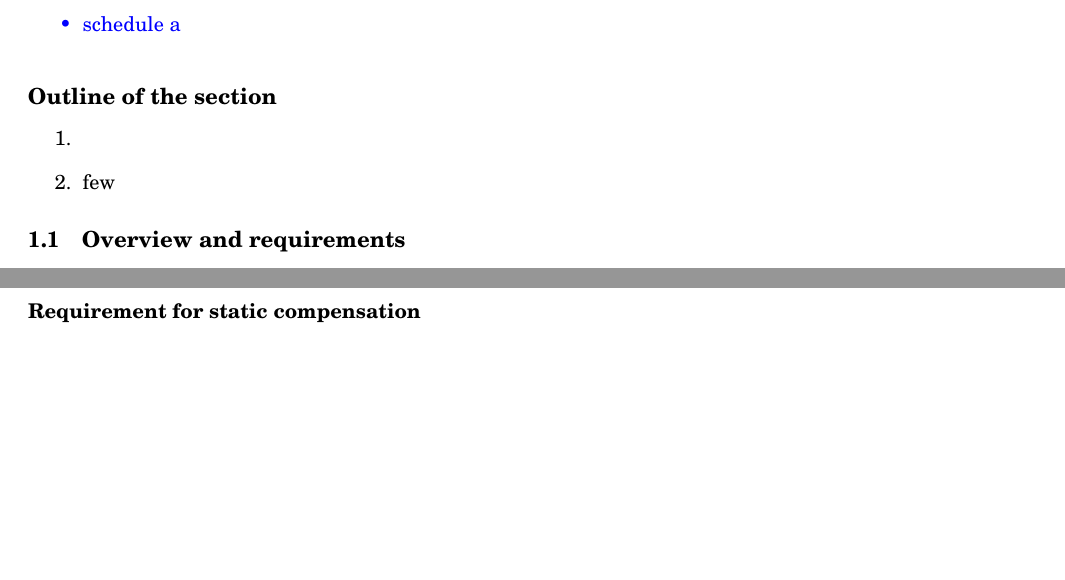
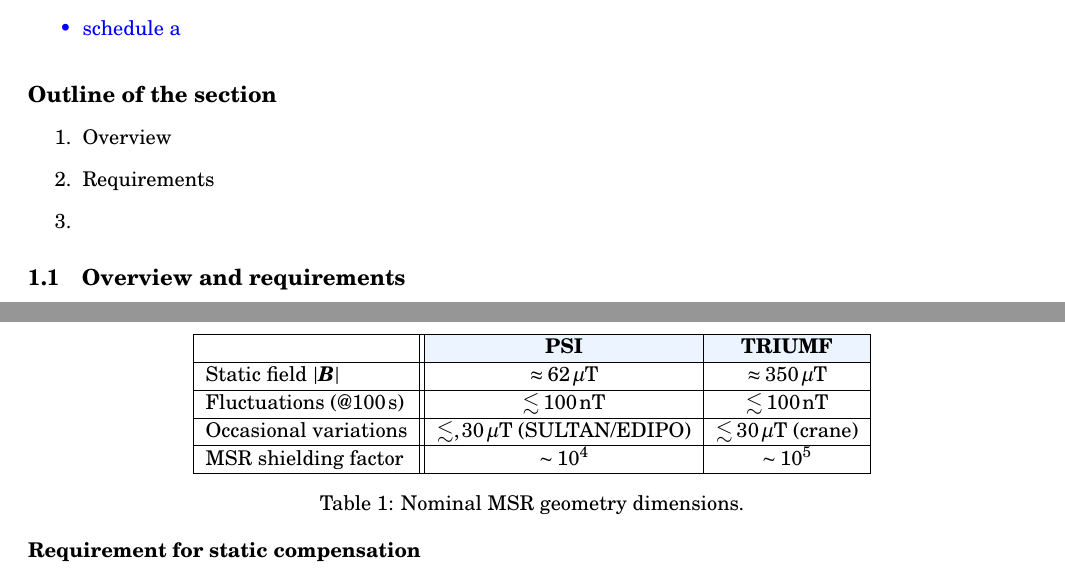
Before and after one commit to takashihiguchi/docs-tucan-CDR_AMC, a LaTeX document (main.tex, which reads sections/012AMC.tex): two parts of pages 1 and 2 of 4, joined at a grey line, cut so that both start at the same text, the shorter picture padded with empty space. Compiled offline with pdfLaTeX.

Commit message:
commit from jubilation

```diff
--- a/main.tex
+++ b/main.tex
@@ -1,5 +1,8 @@
 \documentclass[11pt]{article}
-
+%
+\usepackage[table,xcdraw]{xcolor}
+%
+%
 \usepackage[utf8]{inputenc} % Required for inputting international characters
 \usepackage[T1]{fontenc} % Output font encoding for international characters
 \usepackage{fouriernc} % Use the New Century Schoolbook font
--- a/sections/012AMC.tex
+++ b/sections/012AMC.tex
@@ -21,8 +21,9 @@ a\end{itemize}
 }
 \subsection*{Outline of the section}
  \begin{enumerate}
+ \item Overview
+ \item Requirements
  \item
- \item few
 
  \end{enumerate}
 
@@ -44,6 +45,24 @@ The nEDM spectrometer will be located in TRIUMF Meson Hall. The location of the
 %\end{figure}
 
 
+\begin{table}[htb!]
+\centering
+\begin{tabular}{|l||c|c|}
+\hline
+
+ & \multicolumn{1}{c|}{\cellcolor[HTML]{ECF4FF}\textbf{PSI}} & \multicolumn{1}{c|}{\cellcolor[HTML]{ECF4FF}\textbf{TRIUMF}} \\ \hline
+Static field $| \bm{B}|$ & $\approx62\,\mu$T     & $\approx 350\,\mu$T                       \\ \hline
+Fluctuations (@$100\,$s) & $\lesssim 100\,\mathrm{nT}$ & $\lesssim 100\,\mathrm{nT}$ \\ \hline
+Occasional variations    & $\lesssim,30\,\mu$T (SULTAN/EDIPO)        & $\lesssim 30\,\mu$T (crane)               \\ \hline
+ MSR shielding  factor       &    $\sim 10^4$   &   $\sim 10^5$   \\ \hline
+
+\end{tabular}
+\caption{Nominal MSR geometry dimensions.}
+\label{tab:msr_geom}
+\end{table}
+
+
+
 
 \subsection{Purposes and requirements}
 In 2012, a measurement campaign was performed to characterize the magnetic field in the current TUCAN are in the Meson Hall \cite{Sarte}. It revealed a few challenging properties, which are
```
Also changed, not shown: main.pdf, sections/012AMC.tex (1 more changed lines), 4 other files.
